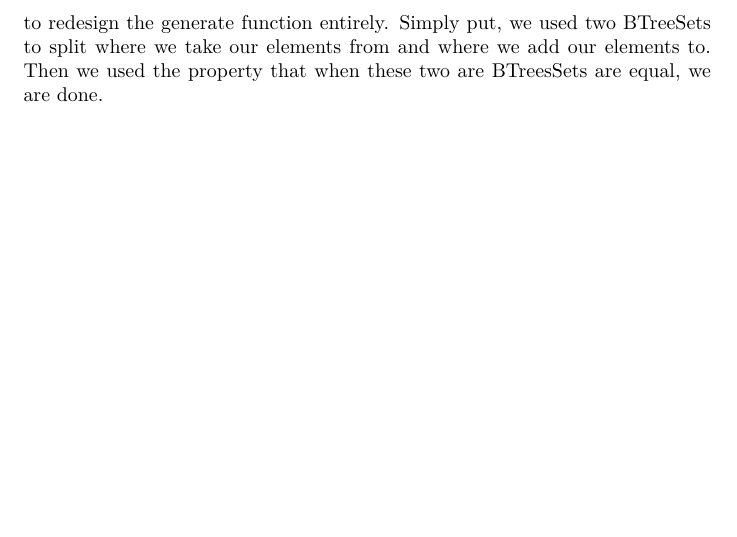
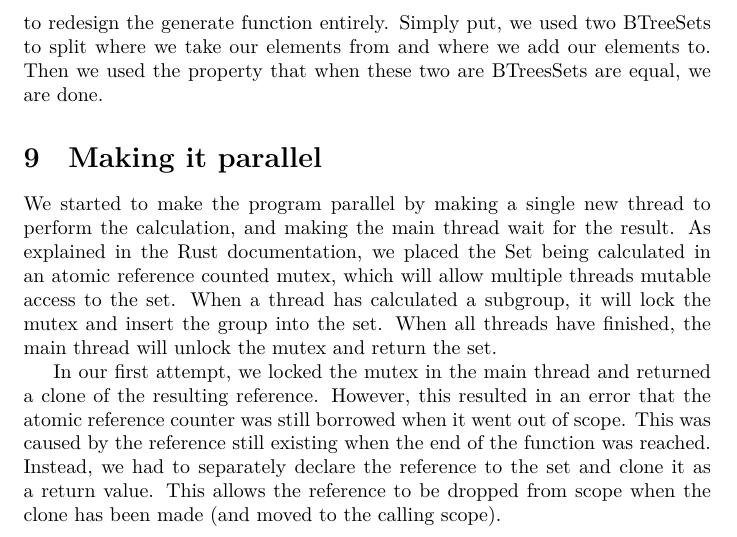
Before and after one commit to CPD-Rust/SubgroupGenerator, a LaTeX document (Notes/logbook.tex): part of page 3 of 3, cut so that both start at the same text, the shorter picture padded with empty space. Compiled offline with XeLaTeX.

Commit message:
Implement threading (but only in a single thread)

```diff
--- a/Notes/logbook.tex
+++ b/Notes/logbook.tex
@@ -80,6 +80,13 @@ infeasible. We opted to redesign the generate function entirely. Simply put, we
 where we take our elements from and where we add our elements to. Then we used the property that when these
 two are BTreesSets are equal, we are done.
 
+\section{Making it parallel}
+
+We started to make the program parallel by making a single new thread to perform the calculation, and making the main thread wait for the result. As explained in the Rust documentation, we placed the Set being calculated in an atomic reference counted mutex, which will allow multiple threads mutable access to the set. When a thread has calculated a subgroup, it will lock the mutex and insert the group into the set. When all threads have finished, the main thread will unlock the mutex and return the set.
+
+In our first attempt, we locked the mutex in the main thread and returned a clone of the resulting reference. However, this resulted in an error that the atomic reference counter was still borrowed when it went out of scope. This was caused by the reference still existing when the end of the function was reached. Instead, we had to separately declare the reference to the set and clone it as a return value. This allows the reference to be dropped from scope when the clone has been made (and moved to the calling scope).
+% Zie commit 6117b984219ee09892561b87c7bf08fe660fc1b1
+% Zie commit 5111c8b2bfd4d2790bbe5def1dd36dd1740a9575
 
 \end{document}
 
```
